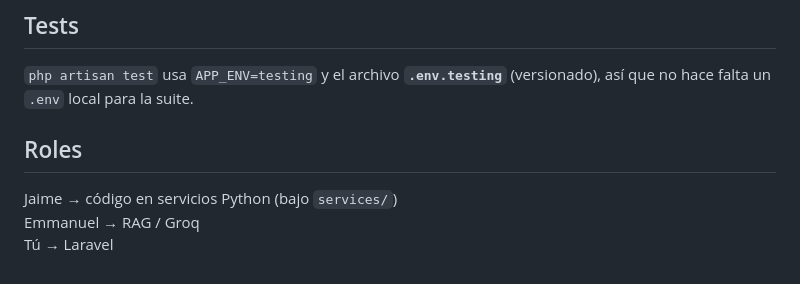
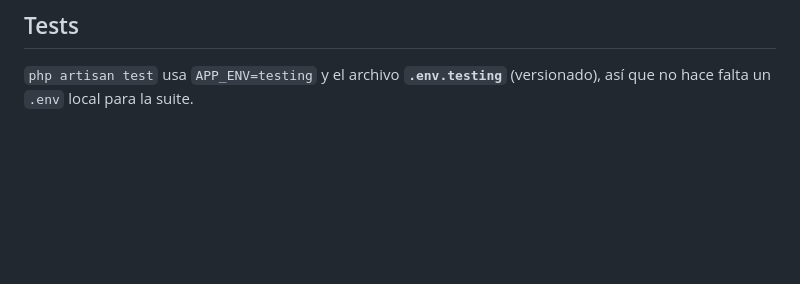
Before and after one commit to Oliveriswackk/hackathon-ia-orientativa, a Markdown page: README.md, the part around the change. Drawn GitHub-style; blank space fills up the shorter version.

Commit message:
cambios al readme
decia jaime y decia tu JAJABSFKA

```diff
--- a/README.md
+++ b/README.md
@@ -112,9 +112,3 @@ Detalle comentado en **`.env.example`**.
 ## Tests
 
 `php artisan test` usa `APP_ENV=testing` y el archivo **`.env.testing`** (versionado), así que no hace falta un `.env` local para la suite.
-
-## Roles
-
-Jaime → código en servicios Python (bajo `services/`)
-Emmanuel → RAG / Groq
-Tú → Laravel
```
